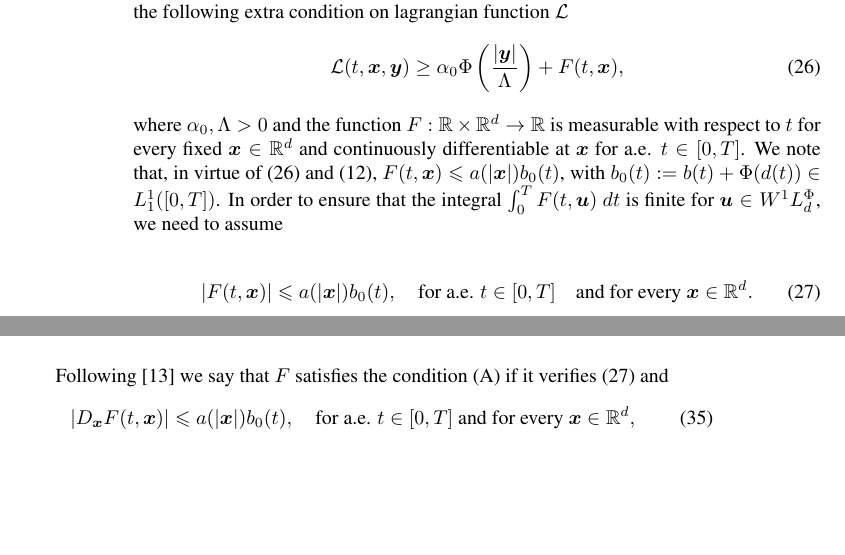
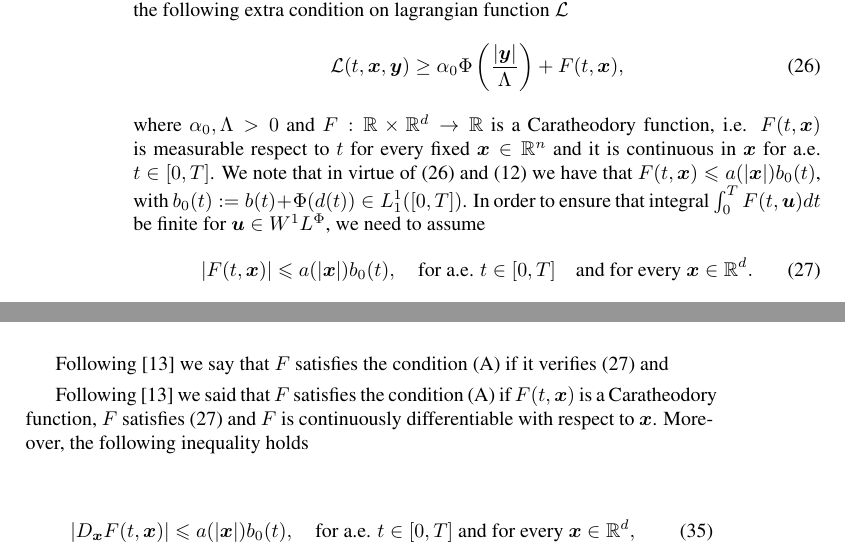
Before and after one commit to fdmazzone/ArchivosProyecto, a LaTeX paper (LagrangianoOrlicz.tex): two parts of pages 12 and 15 of 17 before the commit and two parts of pages 12 and 15 of 18 after it, joined at a grey line, cut so that both start at the same text, the shorter picture padded with empty space. Compiled offline with pdfLaTeX; the source files are stored in an older character set and shown here as Unicode.

Commit message:
Trato de compatibilizar

```diff
--- a/LagrangianoOrlicz.tex
+++ b/LagrangianoOrlicz.tex
@@ -650,11 +650,9 @@ It is well known that coercivity is a useful ingredient in order to establish ex
 \begin{equation}\label{cota_inf}
 \mathcal{L}(t,\b{x},\b{y})\geq \alpha_0\Phi\left(\frac{|\b{y}|}{\Lambda}\right)+ F(t,\b{x}),
 \end{equation}
-where $\alpha_0,\Lambda>0$ and  the function $F:\rr\times\rr^d\to\rr$ is measurable with respect to $t$ for every fixed  $\b{x}\in\rr^d$ and continuously differentiable at $\b{x}$ for a.e. $t\in [0,T]$. We note that, in virtue of \eqref{cota_inf} and \eqref{cotaL}, $F(t,\b{x})\leq a(|\b{x}|)b_0(t)$, with $b_0(t):=b(t)+\Phi(d(t))\in L^1_1([0,T])$. In order to ensure that the integral $\int_0^TF(t,\b{u})\ dt$ is finite for $\b{u}\in\wphi_d$,  we need to assume
-
+where $\alpha_0,\Lambda>0$ and  $F:\rr\times\rr^d\to\rr$ is a Caratheodory function, i.e. $F(t,\b{x})$ is  measurable respect to $t$ for every fixed  $\b{x}\in\rr^n$ and it is continuous in $\b{x}$ for a.e. $t\in [0,T]$. We note that in virtue of \eqref{cota_inf} and \eqref{cotaL} we have that $F(t,\b{x})\leq a(|\b{x}|)b_0(t)$, with $b_0(t):=b(t)+\Phi(d(t))\in L^1_1([0,T])$. In order to ensure that integral $\int_0^TF(t,\b{u})dt$ be finite for $\b{u}\in\wphi$,  we need to assume
 \begin{equation}\label{condA1} |F(t,\b{x})|\leq a(|\b{x}|)b_0(t),\quad\text{for a.e. }t\in [0,T] \quad\text{and for every } \b{x}\in\rr^d.
 \end{equation}
-
 As we shall see in Theorem \ref{coercitividad1}, when $\mathcal{L}$ satisfies \eqref{cotaL}, \eqref{cotaDxL}, \eqref{cotaDyL}, \eqref{cota_inf} and \eqref{condA1},  the coercivity of the action integral $I$ is related to the coercivity of the functional
 \begin{equation}\label{func_phi}
   J_{C,\nu}(\b{u}):= \rho_{\Phi}\left(\frac{\b{u}}{\Lambda}\right)-C\|\b{u}\orlnor^{\nu},
@@ -784,6 +782,9 @@ assumption \ref{hipot_coer} in Theorem \ref{coercitividad1} and Lemma \ref{lem_c
 \end{proof}
 
 Following \cite{mawhin2010critical} we say that $F$ satisfies the condition (A) if it verifies \eqref{condA1} and
+
+Following \cite{mawhin2010critical} we said that $F$ satisfies the condition (A) if  $F(t,\b{x})$ is a Caratheodory function, $F$ satisfies \eqref{condA1} and $F$ is continuously differentiable with respect to $\b{x}$. Moreover, the following inequality holds
+
 \begin{equation}\label{condA2} |D_{\b{x}}F(t,\b{x})|\leq a(|\b{x}|)b_0(t),\quad\text{for a.e. }t\in [0,T] \text{ and for every }\b{x}\in\rr^d,
 \end{equation}
 The following result was proved in \cite[p. 18]{mawhin2010critical}.
```
Also changed, not shown: LagrangianoOrlicz.pdf.
